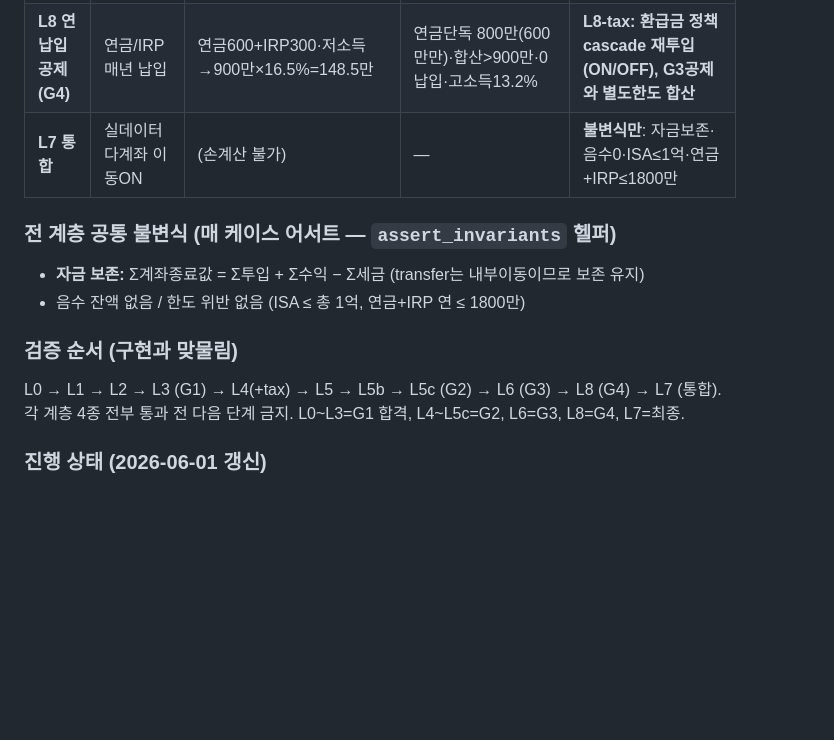
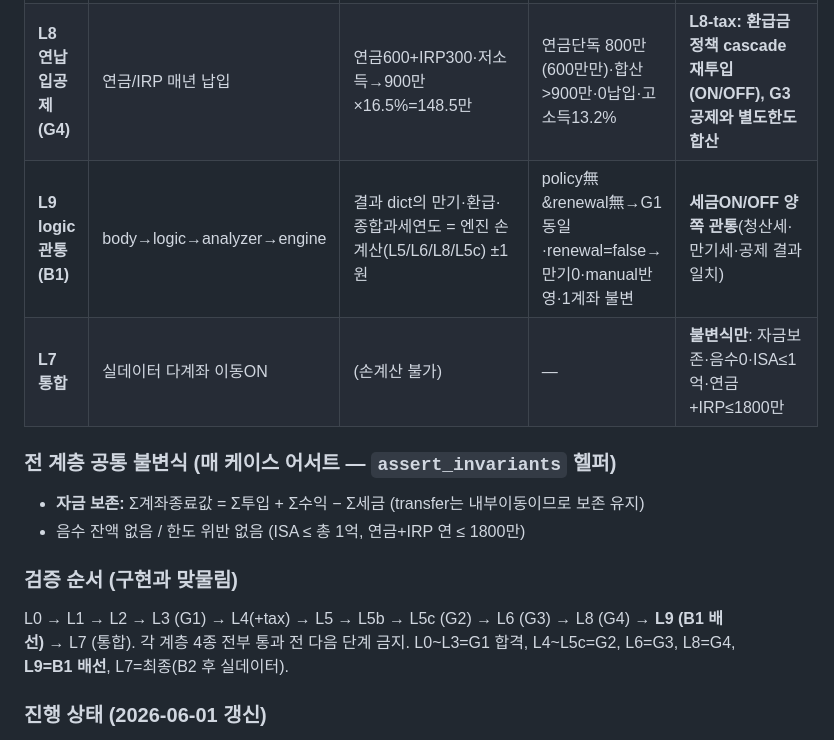
Before and after one commit to ohjw0408/investment-backtest-engine, a Markdown page: trackG_multiaccount_plan.md, the part around one of its changes. Drawn GitHub-style; blank space fills up the shorter version.

```diff
--- a/trackG_multiaccount_plan.md
+++ b/trackG_multiaccount_plan.md
@@ -323,6 +373,7 @@ G3(ISA→연금 *전환* 10%/300만)와 **별개.** 매년 연금/IRP에 *납입
 | **L5c 금종세 ISA중단 (2-4)** | 풍차중단·무한유지 | `comprehensive_years` 주입→대상연도부터 풍차 정지·기존ISA 유지(만기∞), 한도참시 추가납입0→2-1 리라우팅 | ①3년연속 비대상→풍차재개(동적토글) ②대상↔비대상 전환경계 ③개인 과세단위 2천만 판정 | **L5c-tax: 위탁배당+KR_FOREIGN실현 합산이 2천만 판정 입력과 일치**(공유세션 멀티배선 검증) |
 | **L6 연금이전공제 (G3)** | ISA→연금 이전 | 공제=min(X·0.1,300만), 연금연한도 내 | 이전액 연한도 초과분 처리 | **L6-tax: 공제 환급금 재투자** |
 | **L8 연납입공제 (G4)** | 연금/IRP 매년 납입 | 연금600+IRP300·저소득→900만×16.5%=148.5만 | 연금단독 800만(600만만)·합산>900만·0납입·고소득13.2% | **L8-tax: 환급금 정책 cascade 재투입(ON/OFF), G3공제와 별도한도 합산** |
+| **L9 logic 관통 (B1)** | body→logic→analyzer→engine | 결과 dict의 만기·환급·종합과세연도 = 엔진 손계산(L5/L6/L8/L5c) ±1원 | policy無&renewal無→G1동일·renewal=false→만기0·manual반영·1계좌 불변 | **세금ON/OFF 양쪽 관통**(청산세·만기세·공제 결과 일치) |
 | **L7 통합** | 실데이터 다계좌 이동ON | (손계산 불가) | — | **불변식만**: 자금보존·음수0·ISA≤1억·연금+IRP≤1800만 |
 
 ### 전 계층 공통 불변식 (매 케이스 어서트 — `assert_invariants` 헬퍼)
@@ -330,8 +381,8 @@ G3(ISA→연금 *전환* 10%/300만)와 **별개.** 매년 연금/IRP에 *납입
 - 음수 잔액 없음 / 한도 위반 없음 (ISA ≤ 총 1억, 연금+IRP 연 ≤ 1800만)
 
 ### 검증 순서 (구현과 맞물림)
-L0 → L1 → L2 → L3 (G1) → L4(+tax) → L5 → L5b → L5c (G2) → L6 (G3) → L8 (G4) → L7 (통합).
-각 계층 4종 전부 통과 전 다음 단계 금지. L0~L3=G1 합격, L4~L5c=G2, L6=G3, L8=G4, L7=최종.
+L0 → L1 → L2 → L3 (G1) → L4(+tax) → L5 → L5b → L5c (G2) → L6 (G3) → L8 (G4) → **L9 (B1 배선)** → L7 (통합).
+각 계층 4종 전부 통과 전 다음 단계 금지. L0~L3=G1 합격, L4~L5c=G2, L6=G3, L8=G4, **L9=B1 배선**, L7=최종(B2 후 실데이터).
 
 ### 진행 상태 (2026-06-01 갱신)
 - ✅ **L0~L4 완료**(업데이트17): `assert_invariants` 헬퍼 신설, L4 구멍 4개 메꿈(정책cap·leftover·연금IRP합산·L4-tax).
```
Also changed, not shown: other parts of trackG_multiaccount_plan.md (+50 -0 lines).
